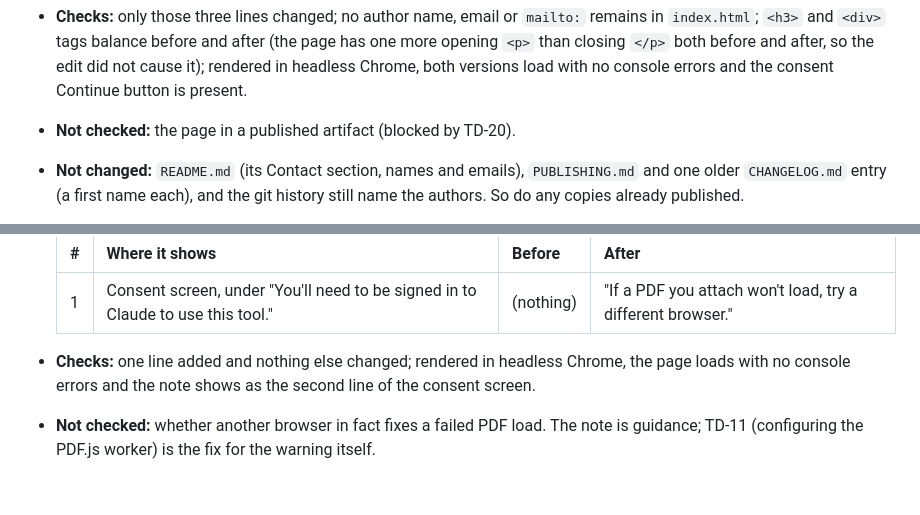
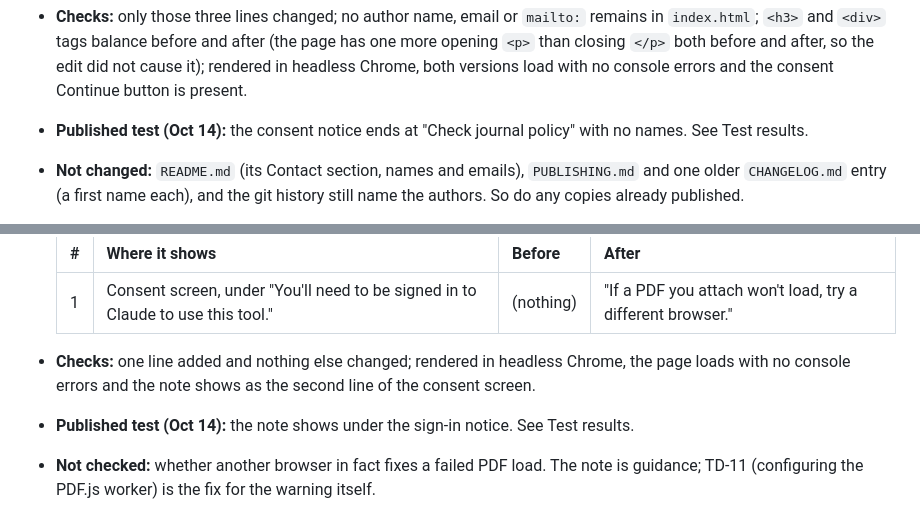
Before and after one commit to crivera8/qualitative-conceptual-diagramming, a Markdown page: decision-rules-log.md, 2 parts joined by grey strips. Drawn GitHub-style; blank space fills up the shorter version.

```diff
--- a/decision-rules-log.md
+++ b/decision-rules-log.md
@@ -38,7 +38,8 @@ checked, and the size and SHA-256 of `index.html` after the change.
   opening `<p>` than closing `</p>` both before and after, so the edit did not cause it);
   rendered in headless Chrome, both versions load with no console errors and the consent
   Continue button is present.
-- **Not checked:** the page in a published artifact (blocked by TD-20).
+- **Published test (Oct 14):** the consent notice ends at "Check journal policy" with no
+  names. See Test results.
 - **Not changed:** `README.md` (its Contact section, names and emails), `PUBLISHING.md`
   and one older `CHANGELOG.md` entry (a first name each), and the git history still name
   the authors. So do any copies already published.
@@ -65,6 +66,7 @@ checked, and the size and SHA-256 of `index.html` after the change.
 
 - **Checks:** one line added and nothing else changed; rendered in headless Chrome, the page
   loads with no console errors and the note shows as the second line of the consent screen.
+- **Published test (Oct 14):** the note shows under the sign-in notice. See Test results.
 - **Not checked:** whether another browser in fact fixes a failed PDF load. The note is
   guidance; TD-11 (configuring the PDF.js worker) is the fix for the warning itself.
 - **Main page after this change:** `index.html`, 655236 bytes, SHA-256
```
Also changed, not shown: other parts of decision-rules-log.md (+34 -3 lines).
